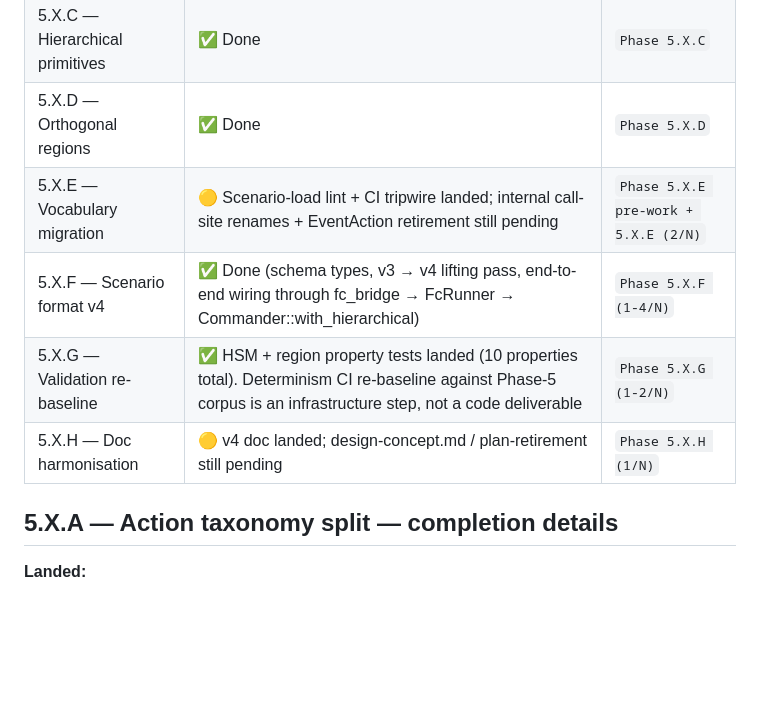
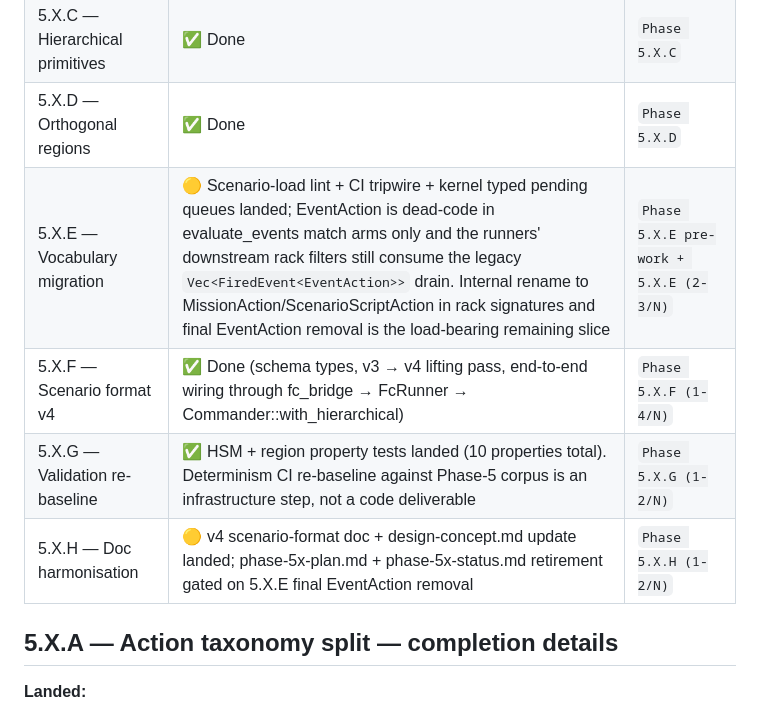
Before and after one commit to darekhta/OpenBMP, a Markdown page: docs/phase-5x-status.md, the part around the change. Rendered like a GitHub page; blank space fills up the shorter version.

Commit message:
Phase 5.X: refresh status tracker after 33-commit checkpoint
Final session checkpoint capturing the full Phase 5.X commit set:

Sub-phases ✅ Done (7/9):
- 5.X.0 documentation alignment
- 5.X.A action taxonomy split
- 5.X.B single source of truth (kernel defers to FC commander)
- 5.X.C hierarchical state machine primitives
- 5.X.D orthogonal regions
- 5.X.F scenario format v4 (end-to-end wired through commander HSM)
- 5.X.G validation re-baseline (HSM + region property tests)

Sub-phases 🟡 Partial (2/9):
- 5.X.E vocabulary migration (scenario lint + CI tripwire + kernel
  typed pending queues all landed; final EventAction retirement
  gated on runners migrating to typed rack signatures)
- 5.X.H doc harmonisation (v4 scenario-format doc + design-concept
  update landed; plan + status retire gated on 5.X.E completion)

The remaining work is the EventAction retirement (5.X.E) — a
workspace-wide rack-signature migration that's bounded but
touches every runner's filter_map by variant. The kernel's typed
shadow queues (drain_mission_fired_events / drain_script_fired_events)
already provide the destination type; runners need to switch their
filter sites to consume the typed drains.

Co-Authored-By: Claude Opus 4.7 (1M context) <noreply@anthropic.com>

```diff
--- a/docs/phase-5x-status.md
+++ b/docs/phase-5x-status.md
@@ -19,10 +19,10 @@ Retired by Phase 5.X.H alongside the plan document.
 | 5.X.B — Single source of truth | ✅ Done (kernel defers to FC's external_mission_state when wired; pure-sim scenarios fall back to legacy mission_graph for backward compat) | `Phase 5.X.B (1-7/N)` |
 | 5.X.C — Hierarchical primitives | ✅ Done | `Phase 5.X.C` |
 | 5.X.D — Orthogonal regions | ✅ Done | `Phase 5.X.D` |
-| 5.X.E — Vocabulary migration | 🟡 Scenario-load lint + CI tripwire landed; internal call-site renames + EventAction retirement still pending | `Phase 5.X.E pre-work + 5.X.E (2/N)` |
+| 5.X.E — Vocabulary migration | 🟡 Scenario-load lint + CI tripwire + kernel typed pending queues landed; EventAction is dead-code in evaluate_events match arms only and the runners' downstream rack filters still consume the legacy `Vec<FiredEvent<EventAction>>` drain. Internal rename to MissionAction/ScenarioScriptAction in rack signatures and final EventAction removal is the load-bearing remaining slice | `Phase 5.X.E pre-work + 5.X.E (2-3/N)` |
 | 5.X.F — Scenario format v4 | ✅ Done (schema types, v3 → v4 lifting pass, end-to-end wiring through fc_bridge → FcRunner → Commander::with_hierarchical) | `Phase 5.X.F (1-4/N)` |
 | 5.X.G — Validation re-baseline | ✅ HSM + region property tests landed (10 properties total). Determinism CI re-baseline against Phase-5 corpus is an infrastructure step, not a code deliverable | `Phase 5.X.G (1-2/N)` |
-| 5.X.H — Doc harmonisation | 🟡 v4 doc landed; design-concept.md / plan-retirement still pending | `Phase 5.X.H (1/N)` |
+| 5.X.H — Doc harmonisation | 🟡 v4 scenario-format doc + design-concept.md update landed; phase-5x-plan.md + phase-5x-status.md retirement gated on 5.X.E final EventAction removal | `Phase 5.X.H (1-2/N)` |
 
 ## 5.X.A — Action taxonomy split — completion details
 
```
